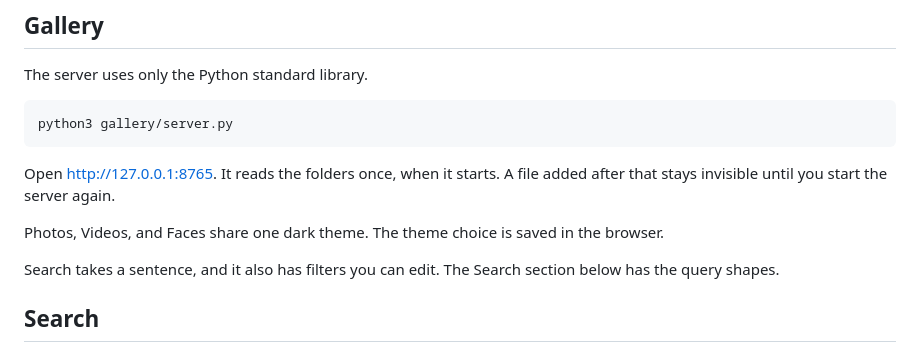
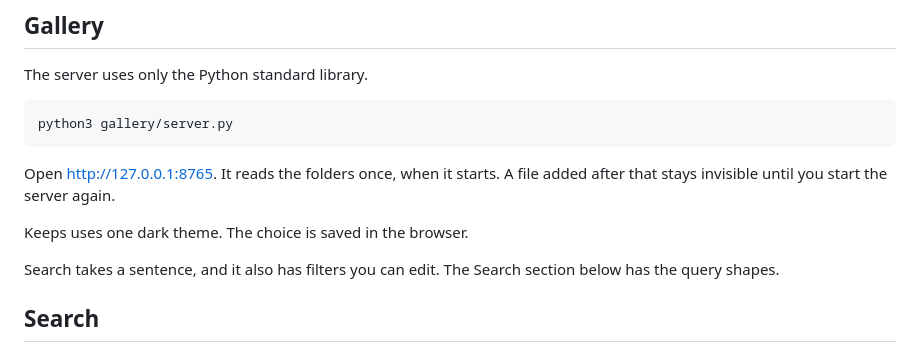
Before and after one commit to AlmutazYounes/keeps, a Markdown page: README.md, the part around one of its changes. Rendered like a GitHub page.

Commit message:
Show Keeps in the README pictures instead of the old Photos mark.

```diff
--- a/README.md
+++ b/README.md
@@ -63,7 +63,7 @@ python3 gallery/server.py
 
 Open http://127.0.0.1:8765. It reads the folders once, when it starts. A file added after that stays invisible until you start the server again.
 
-Photos, Videos, and Faces share one dark theme. The theme choice is saved in the browser.
+Keeps uses one dark theme. The choice is saved in the browser.
 
 Search takes a sentence, and it also has filters you can edit. The Search section below has the query shapes.
 
```
Also changed, not shown: other parts of README.md (+3 -3 lines), docs/images/faces.png, docs/images/home.png, docs/images/settings.png.
